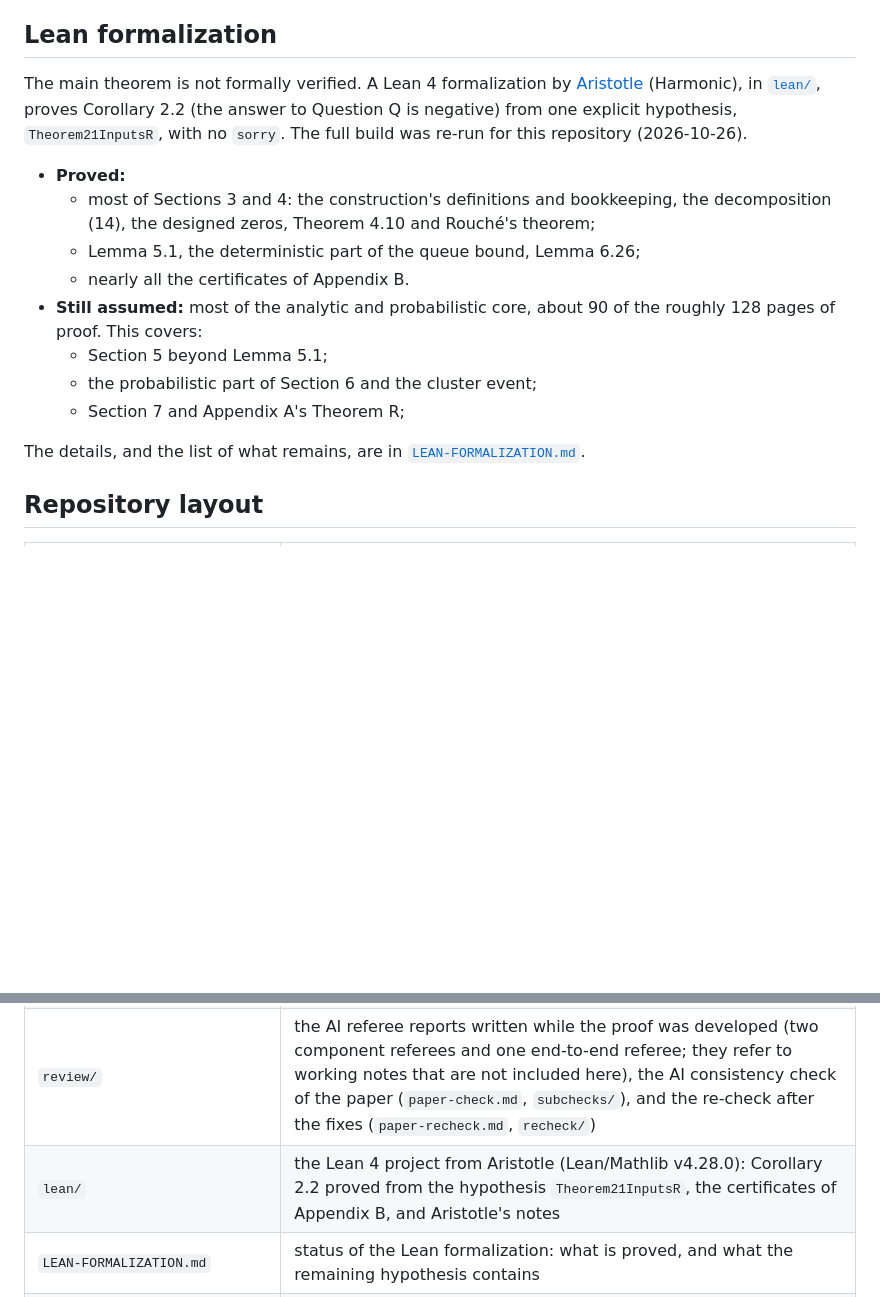
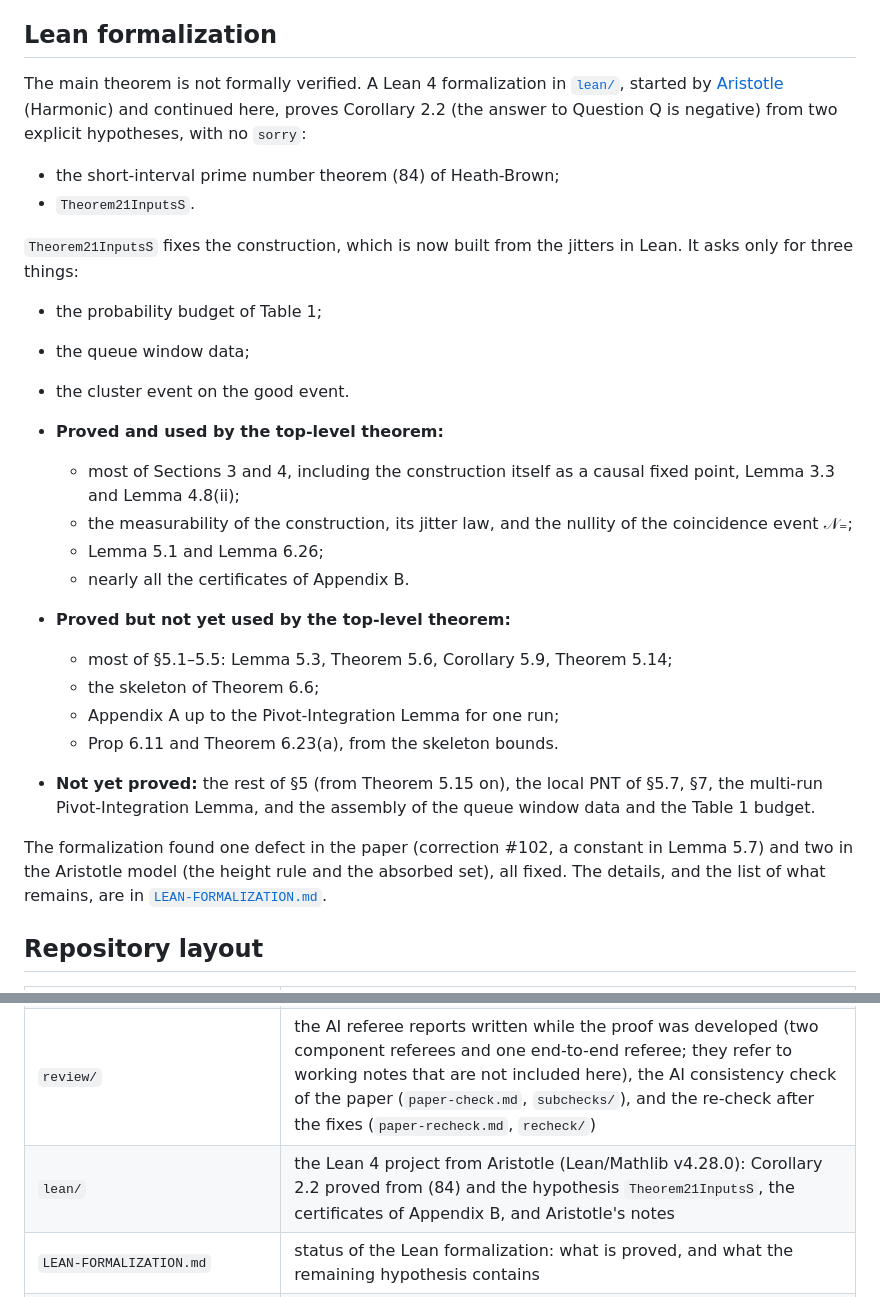
Before and after one commit to samlavery/Beurling, a Markdown page: README.md, 2 parts joined by grey strips. Drawn GitHub-style; blank space fills up the shorter version.

Commit message:
README: Lean section brought up to date (top level corollary_2_2_of_S_HB)
Co-Authored-By: Claude Opus 5.5 <noreply@anthropic.com>

```diff
--- a/README.md
+++ b/README.md
@@ -165,21 +165,33 @@ theorem for the realised system, and a counting theorem for clusters of composit
 
 ## Lean formalization
 
-The main theorem is not formally verified. A Lean 4 formalization by [Aristotle](https://aristotle.harmonic.fun) (Harmonic),
-in [`lean/`](lean/), proves Corollary 2.2 (the answer to Question Q is negative) from one explicit hypothesis,
-`Theorem21InputsR`, with no `sorry`. The full build was re-run for this repository (2026-10-26).
+The main theorem is not formally verified. A Lean 4 formalization in [`lean/`](lean/), started by
+[Aristotle](https://aristotle.harmonic.fun) (Harmonic) and continued here, proves Corollary 2.2 (the answer to Question Q is
+negative) from two explicit hypotheses, with no `sorry`:
+- the short-interval prime number theorem (84) of Heath-Brown;
+- `Theorem21InputsS`.
 
-- **Proved:**
-  - most of Sections 3 and 4: the construction's definitions and bookkeeping, the decomposition (14), the designed zeros,
-    Theorem 4.10 and Rouché's theorem;
-  - Lemma 5.1, the deterministic part of the queue bound, Lemma 6.26;
+`Theorem21InputsS` fixes the construction, which is now built from the jitters in Lean. It asks only for three things:
+- the probability budget of Table 1;
+- the queue window data;
+- the cluster event on the good event.
+
+- **Proved and used by the top-level theorem:**
+  - most of Sections 3 and 4, including the construction itself as a causal fixed point, Lemma 3.3 and Lemma 4.8(ii);
+  - the measurability of the construction, its jitter law, and the nullity of the coincidence event 𝒩₌;
+  - Lemma 5.1 and Lemma 6.26;
   - nearly all the certificates of Appendix B.
-- **Still assumed:** most of the analytic and probabilistic core, about 90 of the roughly 128 pages of proof. This covers:
-  - Section 5 beyond Lemma 5.1;
-  - the probabilistic part of Section 6 and the cluster event;
-  - Section 7 and Appendix A's Theorem R;
+- **Proved but not yet used by the top-level theorem:**
+  - most of §5.1–5.5: Lemma 5.3, Theorem 5.6, Corollary 5.9, Theorem 5.14;
+  - the skeleton of Theorem 6.6;
+  - Appendix A up to the Pivot-Integration Lemma for one run;
+  - Prop 6.11 and Theorem 6.23(a), from the skeleton bounds.
+- **Not yet proved:** the rest of §5 (from Theorem 5.15 on), the local PNT of §5.7, §7, the multi-run Pivot-Integration
+  Lemma, and the assembly of the queue window data and the Table 1 budget.
 
-The details, and the list of what remains, are in [`LEAN-FORMALIZATION.md`](LEAN-FORMALIZATION.md).
+The formalization found one defect in the paper (correction #102, a constant in Lemma 5.7) and two in the Aristotle model
+(the height rule and the absorbed set), all fixed. The details, and the list of what
+remains, are in [`LEAN-FORMALIZATION.md`](LEAN-FORMALIZATION.md).
 
 ## Repository layout
 
@@ -188,7 +200,7 @@ The details, and the list of what remains, are in [`LEAN-FORMALIZATION.md`](LEAN
 | `paper/` | the paper (LaTeX). `main.tex` inputs the files in `paper/sections/`. |
 | `certificates/` | the computer-assisted parts and numerical cross-checks (Python 3), described in Appendix B of the paper |
 | `review/` | the AI referee reports written while the proof was developed (two component referees and one end-to-end referee; they refer to working notes that are not included here), the AI consistency check of the paper (`paper-check.md`, `subchecks/`), and the re-check after the fixes (`paper-recheck.md`, `recheck/`) |
-| `lean/` | the Lean 4 project from Aristotle (Lean/Mathlib v4.28.0): Corollary 2.2 proved from the hypothesis `Theorem21InputsR`, the certificates of Appendix B, and Aristotle's notes |
+| `lean/` | the Lean 4 project from Aristotle (Lean/Mathlib v4.28.0): Corollary 2.2 proved from (84) and the hypothesis `Theorem21InputsS`, the certificates of Appendix B, and Aristotle's notes |
 | `LEAN-FORMALIZATION.md` | status of the Lean formalization: what is proved, and what the remaining hypothesis contains |
 | `CORRECTIONS-vs-v3.md` | every deviation of the paper from the refereed draft ("v3"), with justification |
 | `PAPER-SPEC.md`, `paper/LABELS.md`, `review/PAPER-CHECK-BRIEF.md`, `review/RECHECK-BRIEF.md` | process documents: the instructions given to the AI agents that wrote and checked the paper |
```
